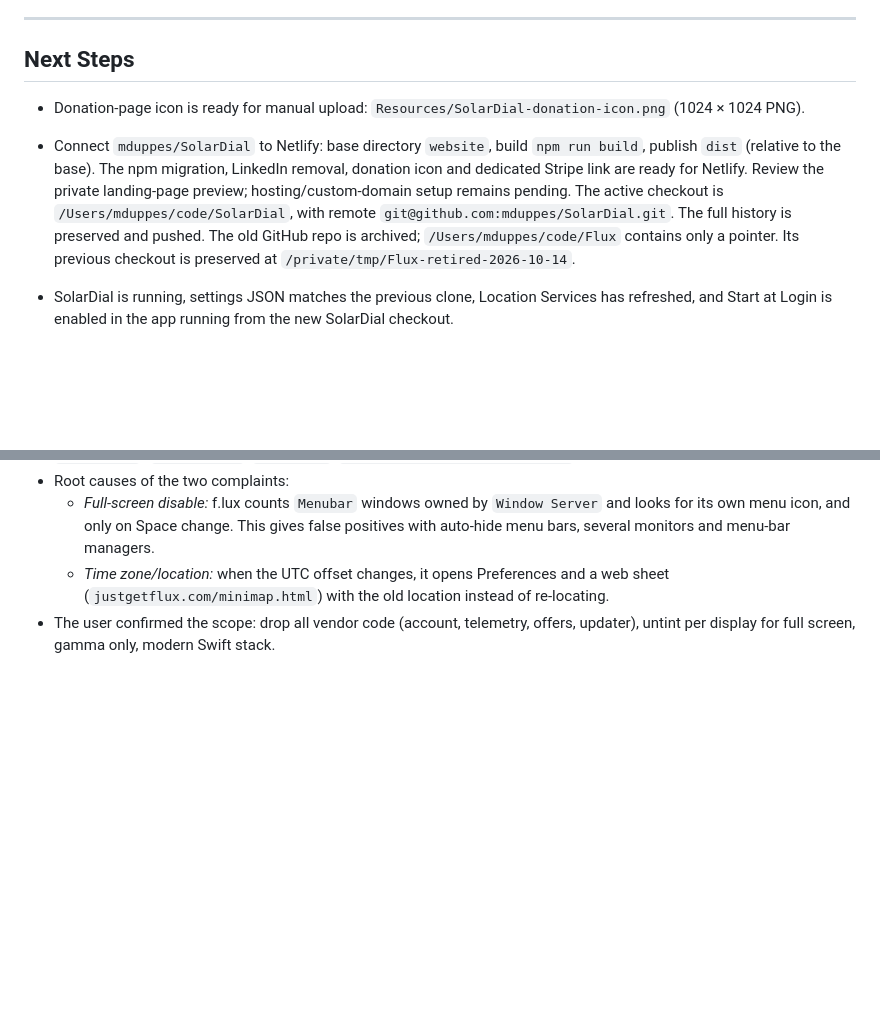
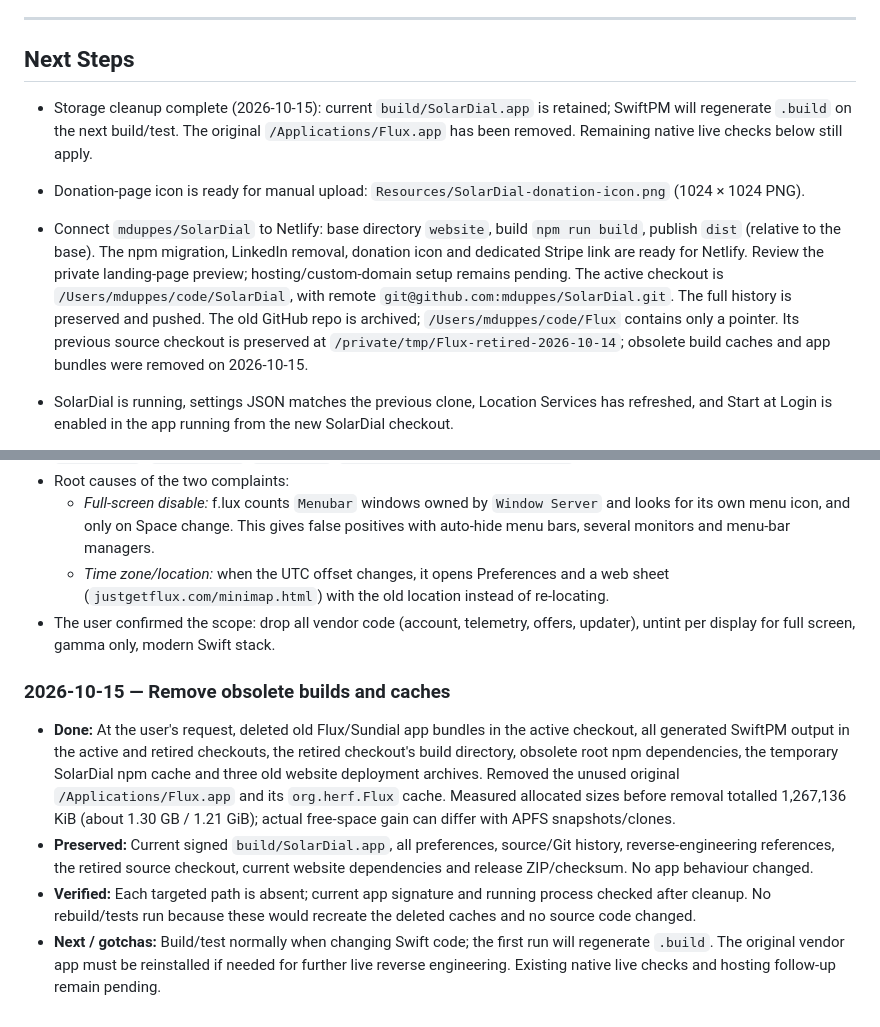
Before and after one commit to mduppes/SolarDial, a Markdown page: docs/STATUS.md, 2 parts joined by grey strips. Drawn GitHub-style; blank space fills up the shorter version.

Commit message:
Document obsolete build and cache cleanup

```diff
--- a/docs/STATUS.md
+++ b/docs/STATUS.md
@@ -17,9 +17,11 @@ Morning colour is fully on at wake time (or at sunrise, if that is later). The 6
 
 ## Next Steps
 
+- Storage cleanup complete (2026-10-15): current `build/SolarDial.app` is retained; SwiftPM will regenerate `.build` on the next build/test. The original `/Applications/Flux.app` has been removed. Remaining native live checks below still apply.
+
 - Donation-page icon is ready for manual upload: `Resources/SolarDial-donation-icon.png` (1024 × 1024 PNG).
 
-- Connect `mduppes/SolarDial` to Netlify: base directory `website`, build `npm run build`, publish `dist` (relative to the base). The npm migration, LinkedIn removal, donation icon and dedicated Stripe link are ready for Netlify. Review the private landing-page preview; hosting/custom-domain setup remains pending. The active checkout is `/Users/mduppes/code/SolarDial`, with remote `git@github.com:mduppes/SolarDial.git`. The full history is preserved and pushed. The old GitHub repo is archived; `/Users/mduppes/code/Flux` contains only a pointer. Its previous checkout is preserved at `/private/tmp/Flux-retired-2026-10-14`.
+- Connect `mduppes/SolarDial` to Netlify: base directory `website`, build `npm run build`, publish `dist` (relative to the base). The npm migration, LinkedIn removal, donation icon and dedicated Stripe link are ready for Netlify. Review the private landing-page preview; hosting/custom-domain setup remains pending. The active checkout is `/Users/mduppes/code/SolarDial`, with remote `git@github.com:mduppes/SolarDial.git`. The full history is preserved and pushed. The old GitHub repo is archived; `/Users/mduppes/code/Flux` contains only a pointer. Its previous source checkout is preserved at `/private/tmp/Flux-retired-2026-10-14`; obsolete build caches and app bundles were removed on 2026-10-15.
 - SolarDial is running, settings JSON matches the previous clone, Location Services has refreshed, and Start at Login is enabled in the app running from the new SolarDial checkout.
 
 1. **Settings shortcuts follow-up:** rebuilt app is running. Check ⌘W / Escape close Settings while tinting stays active, ⌘M minimizes, ⌘, shows Settings, and existing ⌘Z undoes a settings change. Native menus and app reopen were inspected live; automated keyboard input was inconclusive.
@@ -149,3 +151,10 @@ Morning colour is fully on at wake time (or at sunrise, if that is later). The 6
   - *Full-screen disable:* f.lux counts `Menubar` windows owned by `Window Server` and looks for its own menu icon, and only on Space change. This gives false positives with auto-hide menu bars, several monitors and menu-bar managers.
   - *Time zone/location:* when the UTC offset changes, it opens Preferences and a web sheet (`justgetflux.com/minimap.html`) with the old location instead of re-locating.
 - The user confirmed the scope: drop all vendor code (account, telemetry, offers, updater), untint per display for full screen, gamma only, modern Swift stack.
+
+
+### 2026-10-15 — Remove obsolete builds and caches
+- **Done:** At the user's request, deleted old Flux/Sundial app bundles in the active checkout, all generated SwiftPM output in the active and retired checkouts, the retired checkout's build directory, obsolete root npm dependencies, the temporary SolarDial npm cache and three old website deployment archives. Removed the unused original `/Applications/Flux.app` and its `org.herf.Flux` cache. Measured allocated sizes before removal totalled 1,267,136 KiB (about 1.30 GB / 1.21 GiB); actual free-space gain can differ with APFS snapshots/clones.
+- **Preserved:** Current signed `build/SolarDial.app`, all preferences, source/Git history, reverse-engineering references, the retired source checkout, current website dependencies and release ZIP/checksum. No app behaviour changed.
+- **Verified:** Each targeted path is absent; current app signature and running process checked after cleanup. No rebuild/tests run because these would recreate the deleted caches and no source code changed.
+- **Next / gotchas:** Build/test normally when changing Swift code; the first run will regenerate `.build`. The original vendor app must be reinstalled if needed for further live reverse engineering. Existing native live checks and hosting follow-up remain pending.
```
